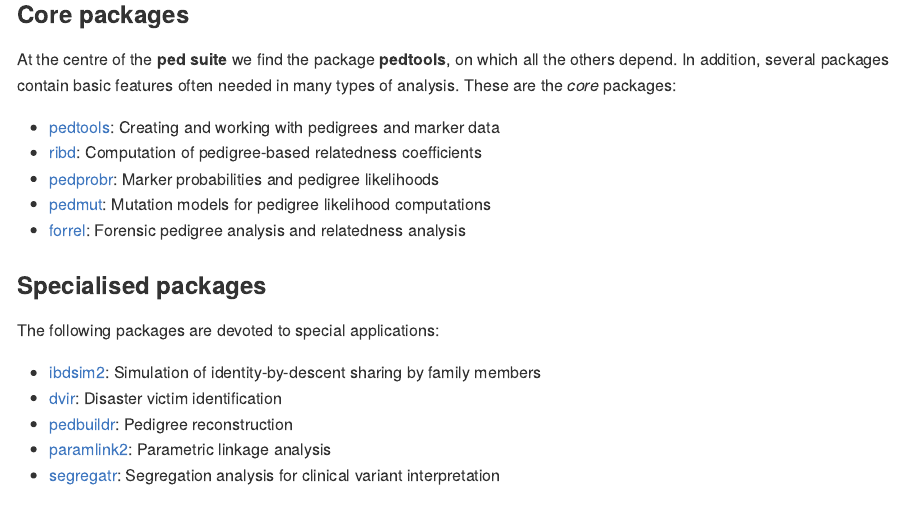
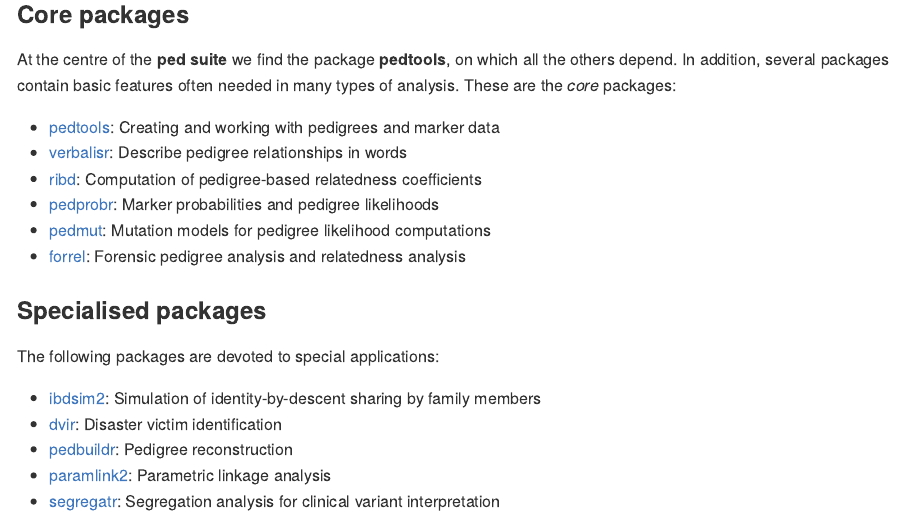
Before and after one commit to magnusdv/pedsuite, an R Markdown document (README.Rmd): the page in a window 1100 px wide, from 220 px down. Rendered offline with R 4.5, knitr and Pandoc, with nearby package versions.

Commit message:
Include `verbalisr` as a core package

```diff
--- a/README.Rmd
+++ b/README.Rmd
@@ -29,6 +29,7 @@ knitr::include_graphics("man/figures/logos-pedsuite-wheel_1.png")
 At the centre of the **ped suite** we find the package **pedtools**, on which all the others depend. In addition, several packages contain basic features often needed in many types of analysis. These are the *core* packages:
 
 * [pedtools](https://github.com/magnusdv/pedtools): Creating and working with pedigrees and marker data
+* [verbalisr](https://github.com/magnusdv/verbalisr): Describe pedigree relationships in words
 * [ribd](https://github.com/magnusdv/ribd): Computation of pedigree-based relatedness coefficients
 * [pedprobr](https://github.com/magnusdv/pedprobr): Marker probabilities and pedigree likelihoods
 * [pedmut](https://github.com/magnusdv/pedmut): Mutation models for pedigree likelihood computations
```
Also changed, not shown: R/pedsuite-package.R (+1 -0 lines), 2 other files.
